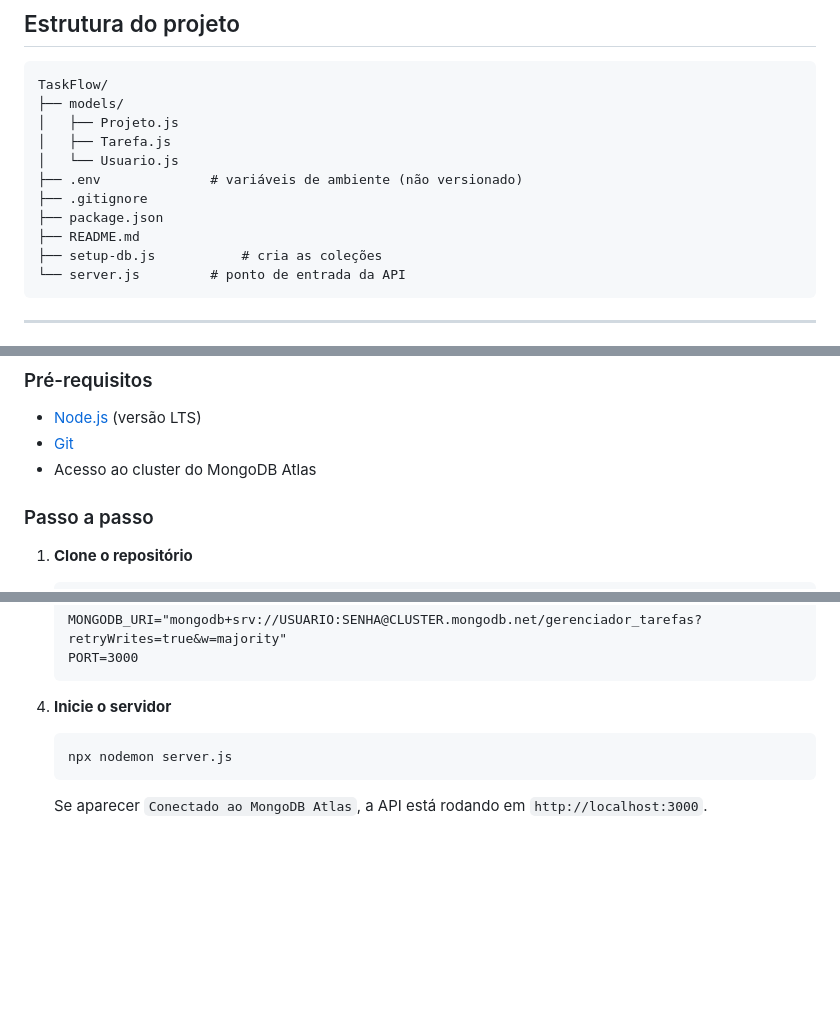
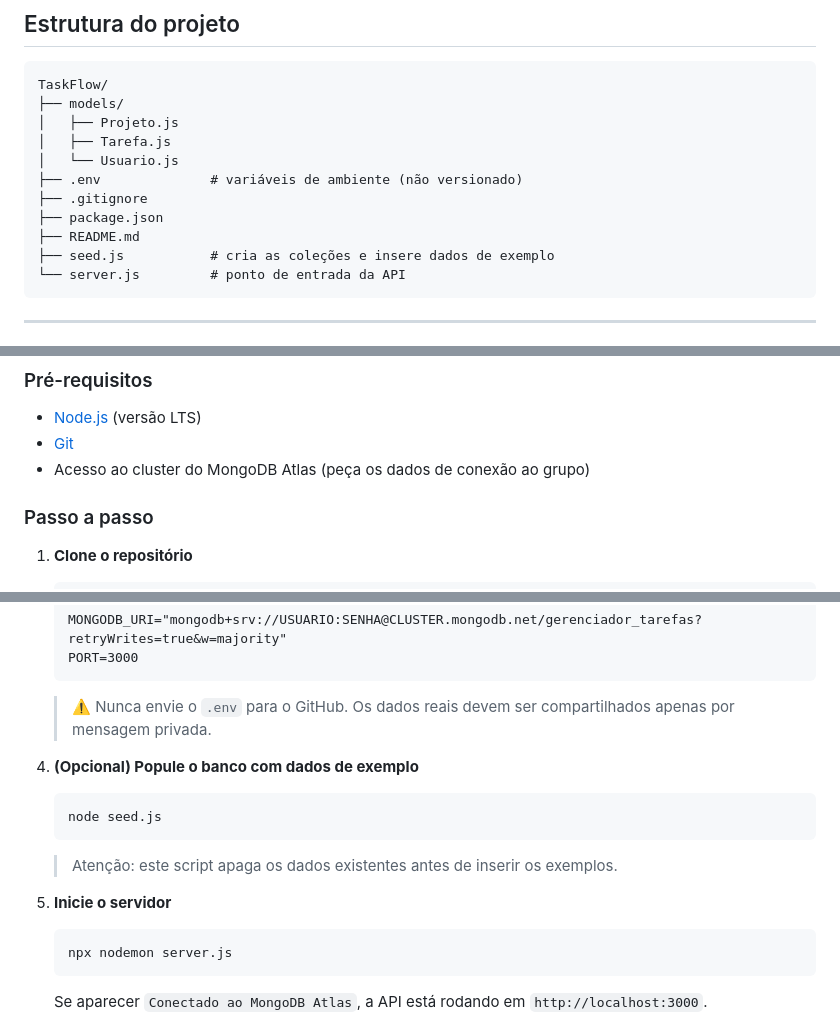
Before and after one commit to Tensei-dev/TaskFlow, a Markdown page: README.md, 3 parts joined by grey strips. GitHub-like rendering; blank space fills up the shorter version.

Commit message:
README atualizado

````diff
--- a/README.md
+++ b/README.md
@@ -54,7 +54,7 @@ TaskFlow/
 ├── .gitignore
 ├── package.json
 ├── README.md
-├── setup-db.js           # cria as coleções
+├── seed.js           # cria as coleções e insere dados de exemplo
 └── server.js         # ponto de entrada da API
 ```
 
@@ -105,7 +105,7 @@ Banco: `gerenciador_tarefas`
 
 - [Node.js](https://nodejs.org) (versão LTS)
 - [Git](https://git-scm.com)
-- Acesso ao cluster do MongoDB Atlas
+- Acesso ao cluster do MongoDB Atlas (peça os dados de conexão ao grupo)
 
 ### Passo a passo
 
@@ -129,7 +129,17 @@ Banco: `gerenciador_tarefas`
    PORT=3000
    ```
 
-4. **Inicie o servidor**
+   > ⚠️ Nunca envie o `.env` para o GitHub. Os dados reais devem ser compartilhados apenas por mensagem privada.
+
+4. **(Opcional) Popule o banco com dados de exemplo**
+
+   ```bash
+   node seed.js
+   ```
+
+   > Atenção: este script apaga os dados existentes antes de inserir os exemplos.
+
+5. **Inicie o servidor**
    ```bash
    npx nodemon server.js
    ```
````
